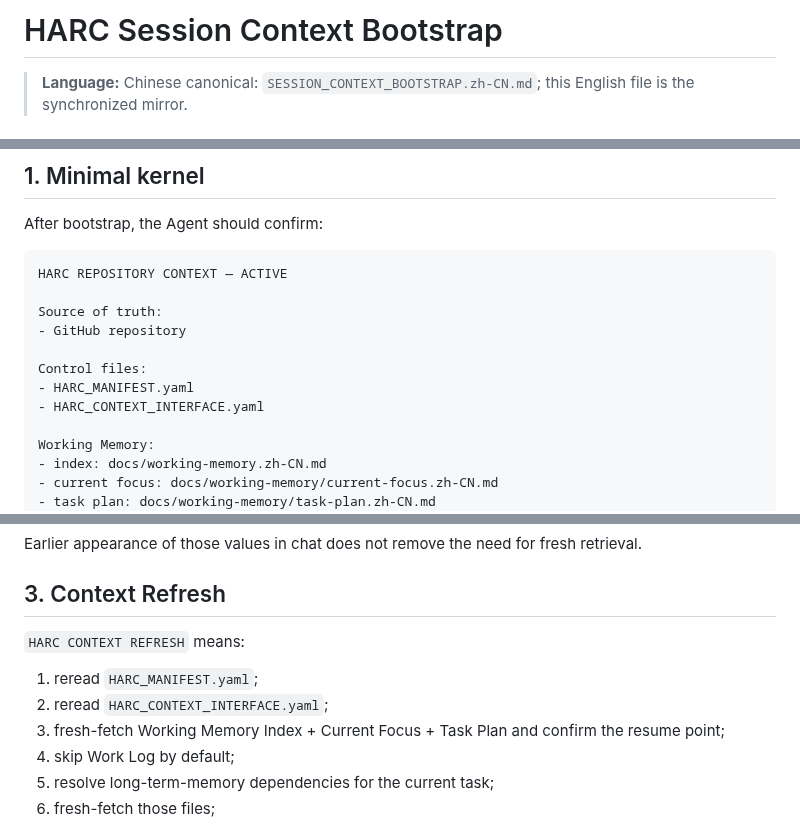
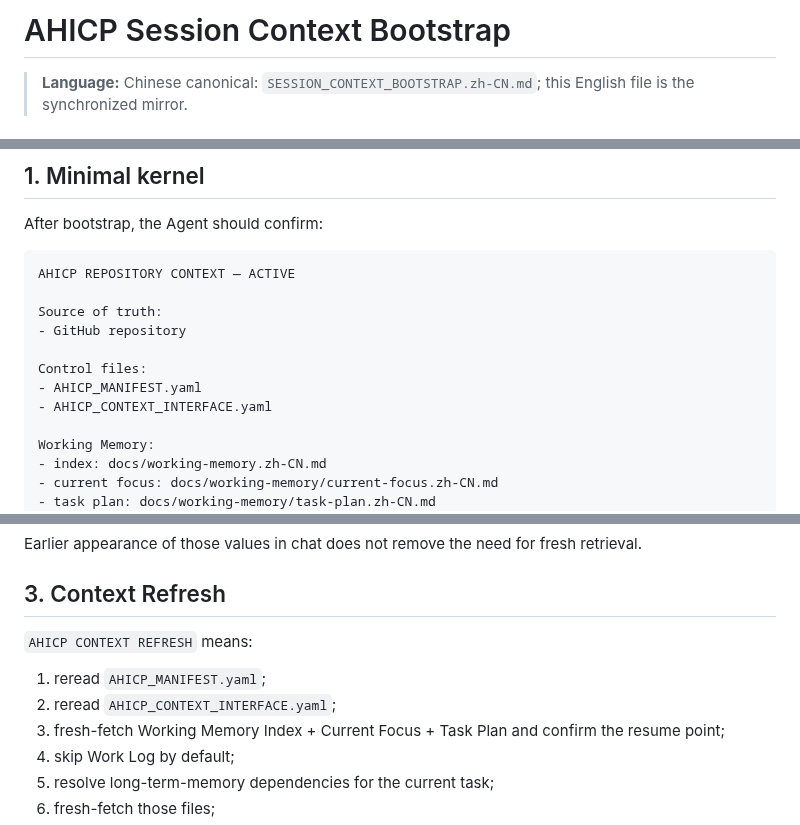
Before and after one commit to ChongLiuPhil/AI-Assisted-Human-Inquiry-and-Creation-Protocol, a Markdown page: SESSION_CONTEXT_BOOTSTRAP.md, 3 parts joined by grey strips. GitHub-like rendering.

Commit message:
Migrate AHICP onboarding control references in SESSION_CONTEXT_BOOTSTRAP.md

````diff
--- a/SESSION_CONTEXT_BOOTSTRAP.md
+++ b/SESSION_CONTEXT_BOOTSTRAP.md
@@ -1,4 +1,4 @@
-# HARC Session Context Bootstrap
+# AHICP Session Context Bootstrap
 
 > **Language:** Chinese canonical: `SESSION_CONTEXT_BOOTSTRAP.zh-CN.md`; this English file is the synchronized mirror.
 
@@ -22,14 +22,14 @@ Dynamic project state is not maintained here or as a long-lived session copy.
 After bootstrap, the Agent should confirm:
 
 ```text
-HARC REPOSITORY CONTEXT — ACTIVE
+AHICP REPOSITORY CONTEXT — ACTIVE
 
 Source of truth:
 - GitHub repository
 
 Control files:
-- HARC_MANIFEST.yaml
-- HARC_CONTEXT_INTERFACE.yaml
+- AHICP_MANIFEST.yaml
+- AHICP_CONTEXT_INTERFACE.yaml
 
 Working Memory:
 - index: docs/working-memory.zh-CN.md
@@ -66,10 +66,10 @@ Earlier appearance of those values in chat does not remove the need for fresh re
 
 ## 3. Context Refresh
 
-`HARC CONTEXT REFRESH` means:
+`AHICP CONTEXT REFRESH` means:
 
-1. reread `HARC_MANIFEST.yaml`;
-2. reread `HARC_CONTEXT_INTERFACE.yaml`;
+1. reread `AHICP_MANIFEST.yaml`;
+2. reread `AHICP_CONTEXT_INTERFACE.yaml`;
 3. fresh-fetch Working Memory Index + Current Focus + Task Plan and confirm the resume point;
 4. skip Work Log by default;
 5. resolve long-term-memory dependencies for the current task;
````
Also changed, not shown: other parts of SESSION_CONTEXT_BOOTSTRAP.md (+1 -1 lines).
